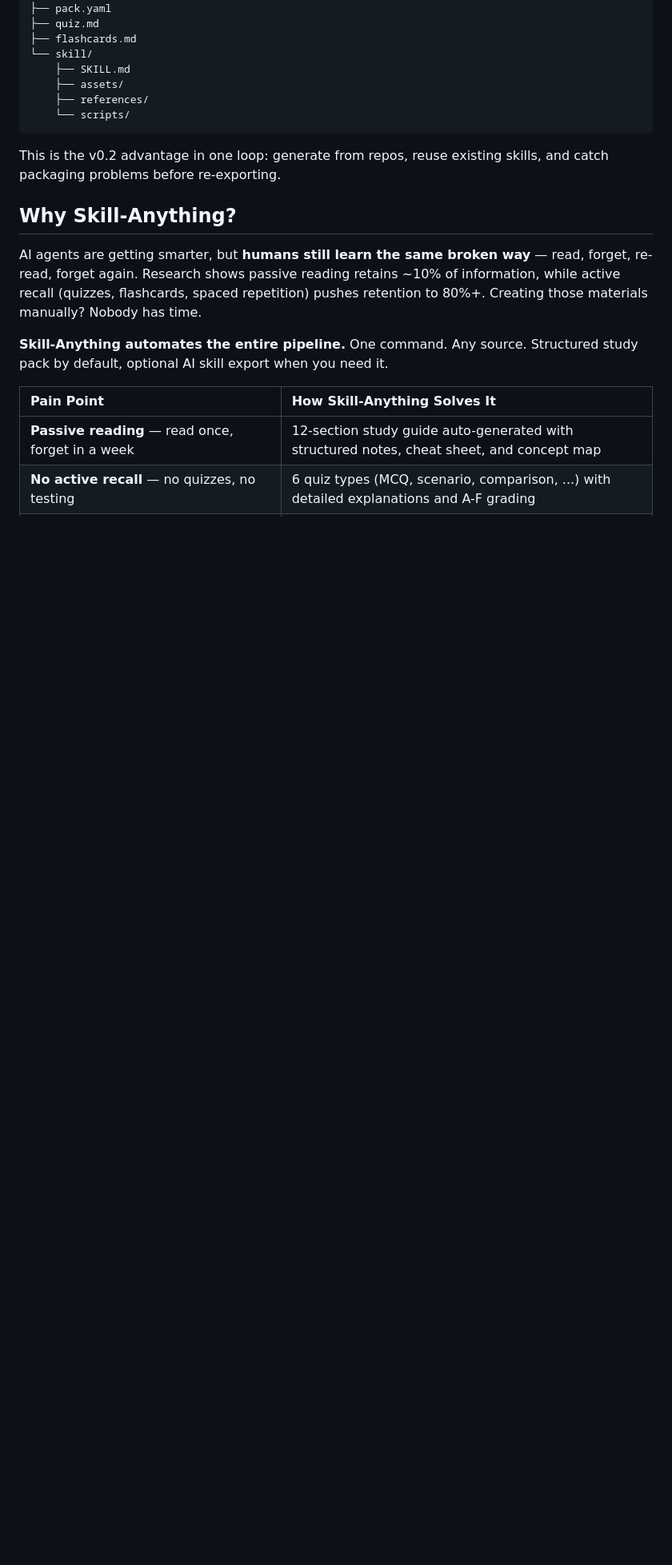
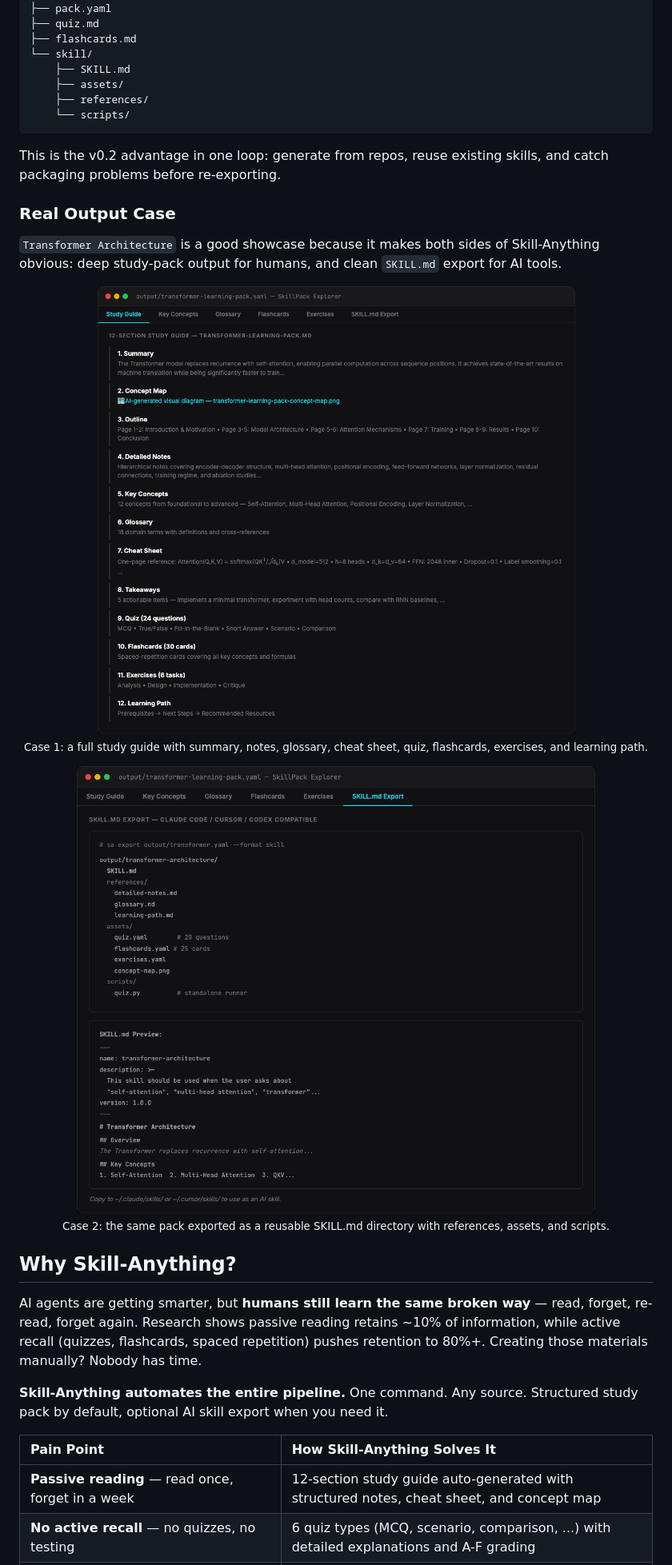
Before and after one commit to SYuan03/Skill-Anything, a Markdown page: README.md, the part around one of its changes. Shown at 80% size. Rendered like a GitHub page; pictures changed too: assets/v02-case-skill-export.png (added), assets/v02-case-study-guide.png (added); blank space fills up the shorter version.

Commit message:
Replace v0.2 gif with real output cases

````diff
--- a/README.md
+++ b/README.md
@@ -91,6 +85,23 @@ output/openai-python/
 ```
 
 This is the v0.2 advantage in one loop: generate from repos, reuse existing skills, and catch packaging problems before re-exporting.
+
+### Real Output Case
+
+`Transformer Architecture` is a good showcase because it makes both sides of Skill-Anything obvious:
+deep study-pack output for humans, and clean `SKILL.md` export for AI tools.
+
+<p align="center">
+  <img src="assets/v02-case-study-guide.png" alt="Study Guide output preview for the Transformer Architecture case" width="960"/>
+  <br/>
+  <sub>Case 1: a full study guide with summary, notes, glossary, cheat sheet, quiz, flashcards, exercises, and learning path.</sub>
+</p>
+
+<p align="center">
+  <img src="assets/v02-case-skill-export.png" alt="SKILL.md export preview for the Transformer Architecture case" width="960"/>
+  <br/>
+  <sub>Case 2: the same pack exported as a reusable SKILL.md directory with references, assets, and scripts.</sub>
+</p>
 
 ## Why Skill-Anything?
 
````
Also changed, not shown: other parts of README.md (+0 -6 lines), assets/v02-demo.gif (deleted), 1 other file.
